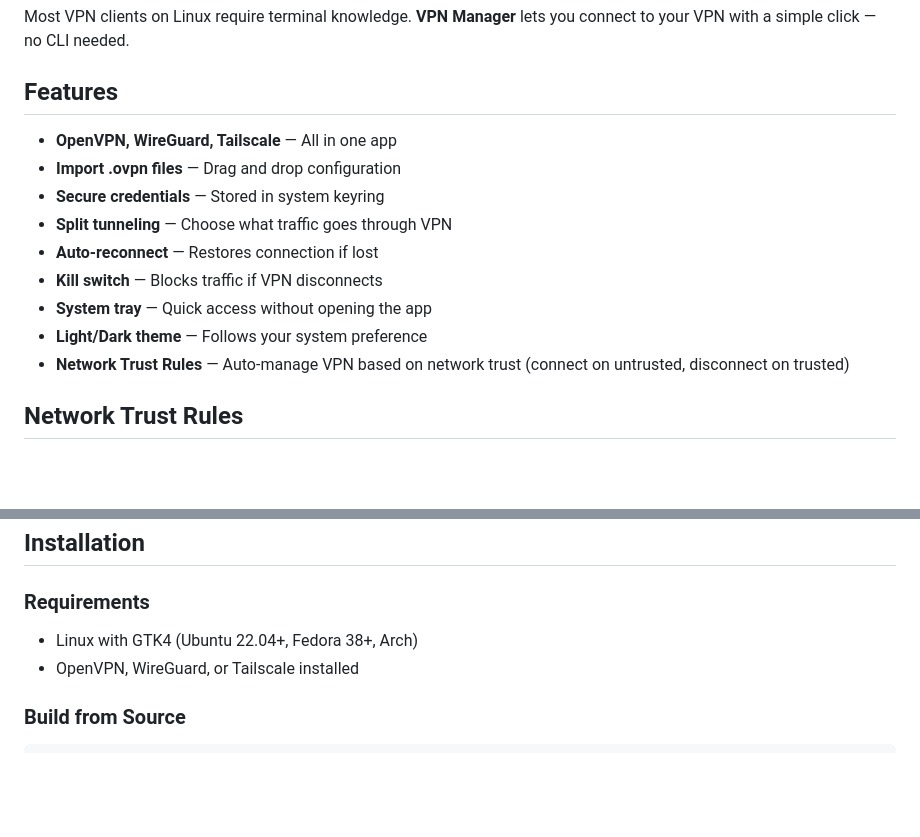
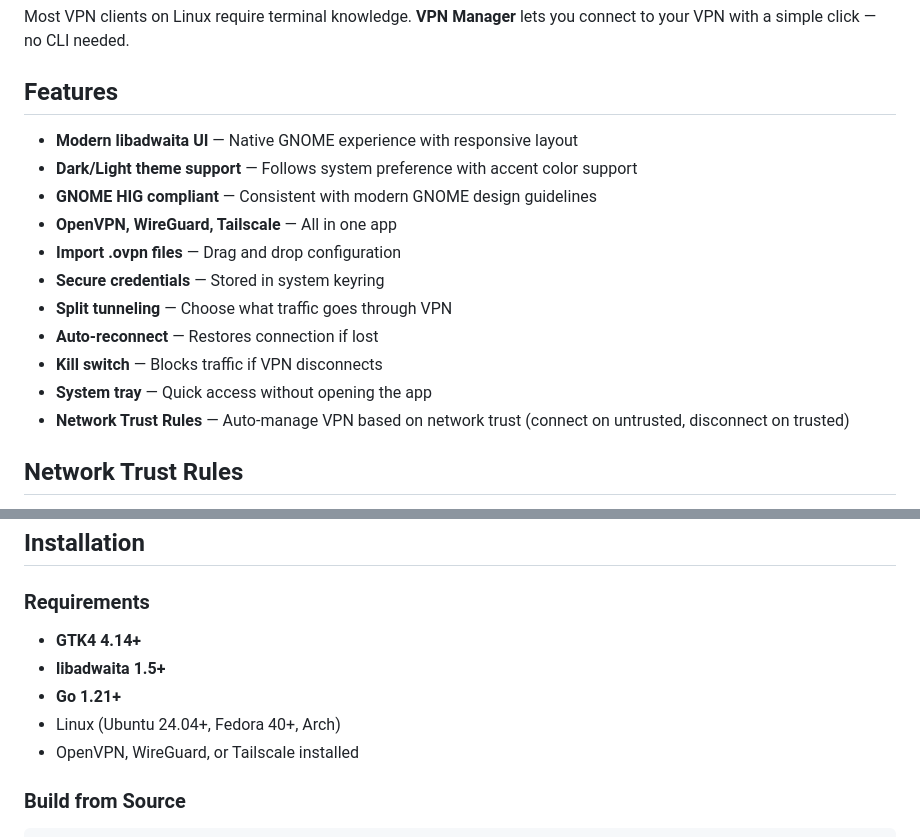
Before and after one commit to yllada/vpn-manager, a Markdown page: README.md, 2 parts joined by grey strips. Rendered like a GitHub page; blank space fills up the shorter version.

```diff
--- a/README.md
+++ b/README.md
@@ -27,6 +29,9 @@ Most VPN clients on Linux require terminal knowledge. **VPN Manager** lets you c
 
 ## Features
 
+- **Modern libadwaita UI** — Native GNOME experience with responsive layout
+- **Dark/Light theme support** — Follows system preference with accent color support
+- **GNOME HIG compliant** — Consistent with modern GNOME design guidelines
 - **OpenVPN, WireGuard, Tailscale** — All in one app
 - **Import .ovpn files** — Drag and drop configuration
 - **Secure credentials** — Stored in system keyring
@@ -34,7 +39,6 @@ Most VPN clients on Linux require terminal knowledge. **VPN Manager** lets you c
 - **Auto-reconnect** — Restores connection if lost
 - **Kill switch** — Blocks traffic if VPN disconnects
 - **System tray** — Quick access without opening the app
-- **Light/Dark theme** — Follows your system preference
 - **Network Trust Rules** — Auto-manage VPN based on network trust (connect on untrusted, disconnect on trusted)
 
 ## Network Trust Rules
@@ -59,7 +63,10 @@ Automatically manage your VPN connection based on network trust levels:
 
 ### Requirements
 
-- Linux with GTK4 (Ubuntu 22.04+, Fedora 38+, Arch)
+- **GTK4 4.14+**
+- **libadwaita 1.5+**
+- **Go 1.21+**
+- Linux (Ubuntu 24.04+, Fedora 40+, Arch)
 - OpenVPN, WireGuard, or Tailscale installed
 
 ### Build from Source
```
Also changed, not shown: other parts of README.md (+2 -0 lines), CHANGELOG.md (+31 -1 lines).
